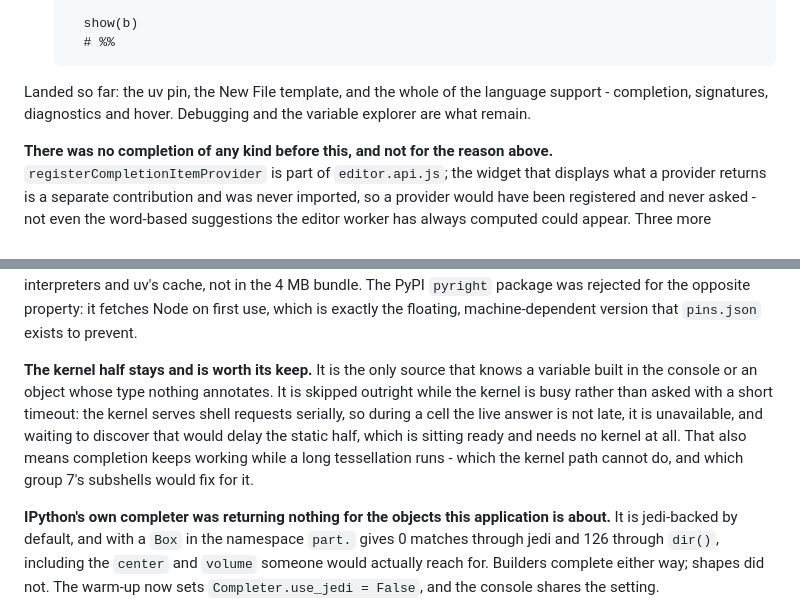
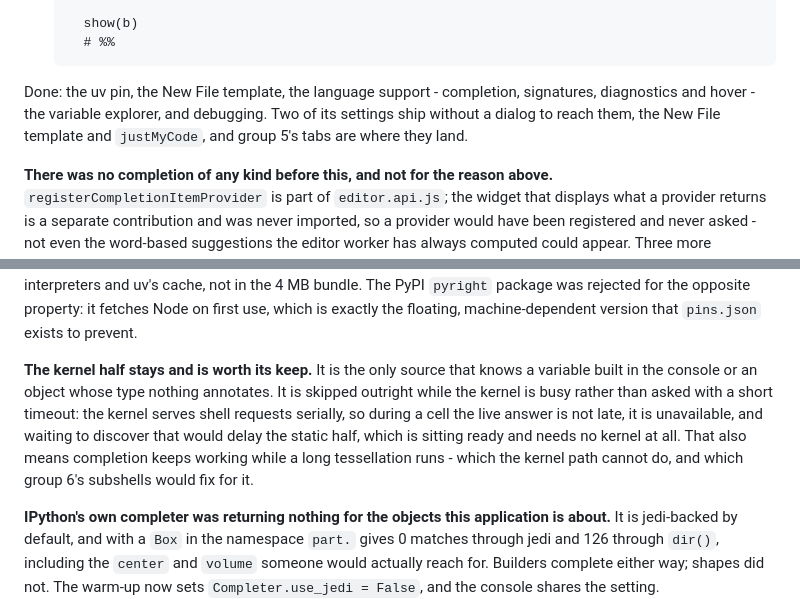
Before and after one commit to bernhard-42/build123d-studio, a Markdown page: requs.md, 2 parts joined by grey strips. Drawn GitHub-style.

````diff
--- a/requs.md
+++ b/requs.md
@@ -279,7 +279,7 @@ Done, in five commits. What changed, and what it cost to find out.
     # %%
   ```
 
-Landed so far: the uv pin, the New File template, and the whole of the language support - completion, signatures, diagnostics and hover. Debugging and the variable explorer are what remain.
+Done: the uv pin, the New File template, the language support - completion, signatures, diagnostics and hover - the variable explorer, and debugging. Two of its settings ship without a dialog to reach them, the New File template and `justMyCode`, and group 5's tabs are where they land.
 
 **There was no completion of any kind before this, and not for the reason above.** `registerCompletionItemProvider` is part of `editor.api.js`; the widget that displays what a provider returns is a separate contribution and was never imported, so a provider would have been registered and never asked - not even the word-based suggestions the editor worker has always computed could appear. Three more contributions have been imported since for the same reason, one per feature: the suggestion widget, the parameter hints popup and the hover tooltip. Assume it again for anything added later - go-to-definition and rename each need their own. Together they cost 104 kB gzipped and Monaco's 141 kB codicon font.
 
@@ -287,7 +287,7 @@ Landed so far: the uv pin, the New File template, and the whole of the language
 
 **basedpyright ships as a pinned dependency rather than a downloaded runtime**, which is the only reason a Node program is admissible here at all. It is Pyright with Node bundled as a Python wheel, so it locks in `uv.lock` like everything else and has wheels for all seven platform targets - macOS arm64 and x86_64, Linux glibc and musl on both arches, Windows amd64 and arm64. 271 MB, in the per-user environment that already holds the interpreters and uv's cache, not in the 4 MB bundle. The PyPI `pyright` package was rejected for the opposite property: it fetches Node on first use, which is exactly the floating, machine-dependent version that `pins.json` exists to prevent.
 
-**The kernel half stays and is worth its keep.** It is the only source that knows a variable built in the console or an object whose type nothing annotates. It is skipped outright while the kernel is busy rather than asked with a short timeout: the kernel serves shell requests serially, so during a cell the live answer is not late, it is unavailable, and waiting to discover that would delay the static half, which is sitting ready and needs no kernel at all. That also means completion keeps working while a long tessellation runs - which the kernel path cannot do, and which group 7's subshells would fix for it.
+**The kernel half stays and is worth its keep.** It is the only source that knows a variable built in the console or an object whose type nothing annotates. It is skipped outright while the kernel is busy rather than asked with a short timeout: the kernel serves shell requests serially, so during a cell the live answer is not late, it is unavailable, and waiting to discover that would delay the static half, which is sitting ready and needs no kernel at all. That also means completion keeps working while a long tessellation runs - which the kernel path cannot do, and which group 6's subshells would fix for it.
 
 **IPython's own completer was returning nothing for the objects this application is about.** It is jedi-backed by default, and with a `Box` in the namespace `part.` gives 0 matches through jedi and 126 through `dir()`, including the `center` and `volume` someone would actually reach for. Builders complete either way; shapes did not. The warm-up now sets `Completer.use_jedi = False`, and the console shares the setting.
 
````
Also changed, not shown: other parts of requs.md (+37 -17 lines).
